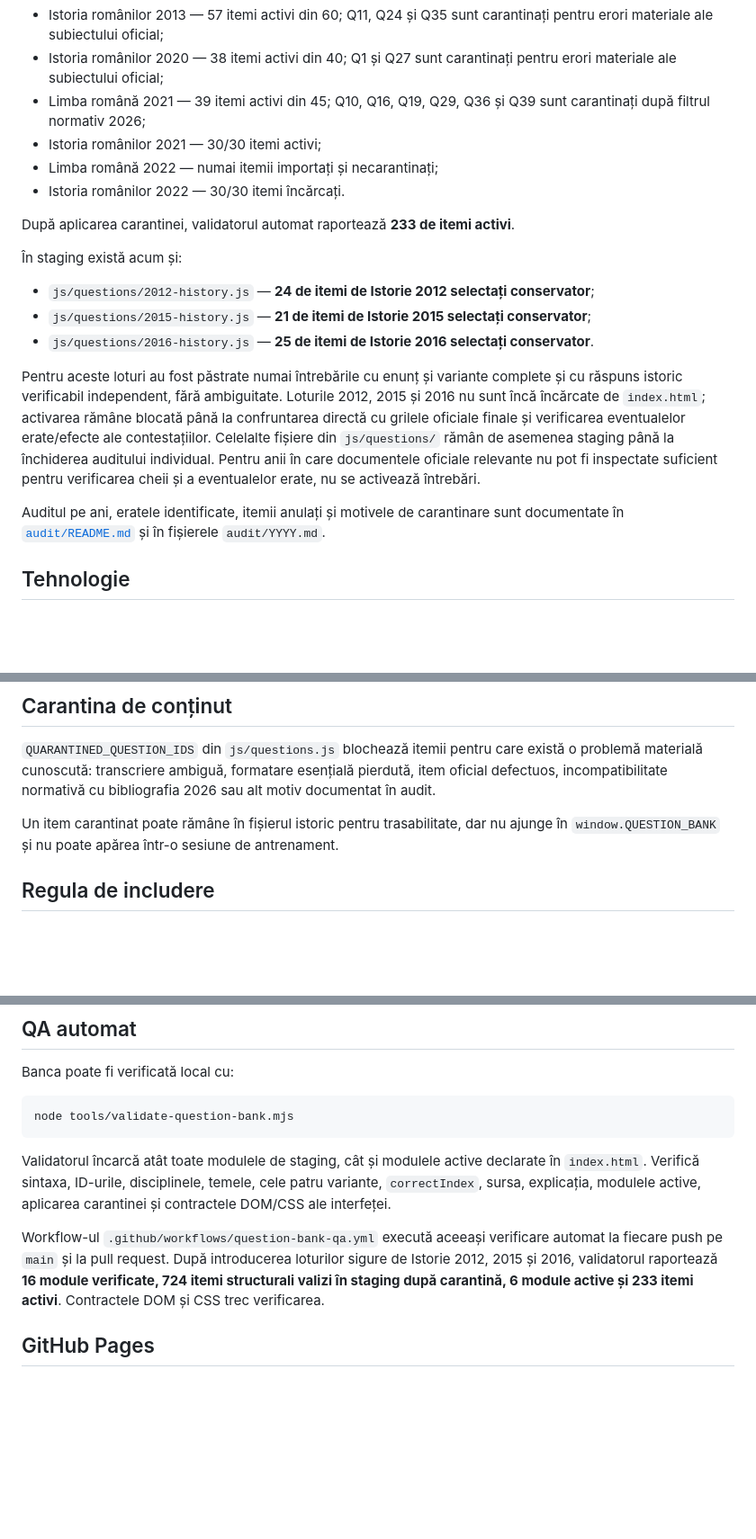
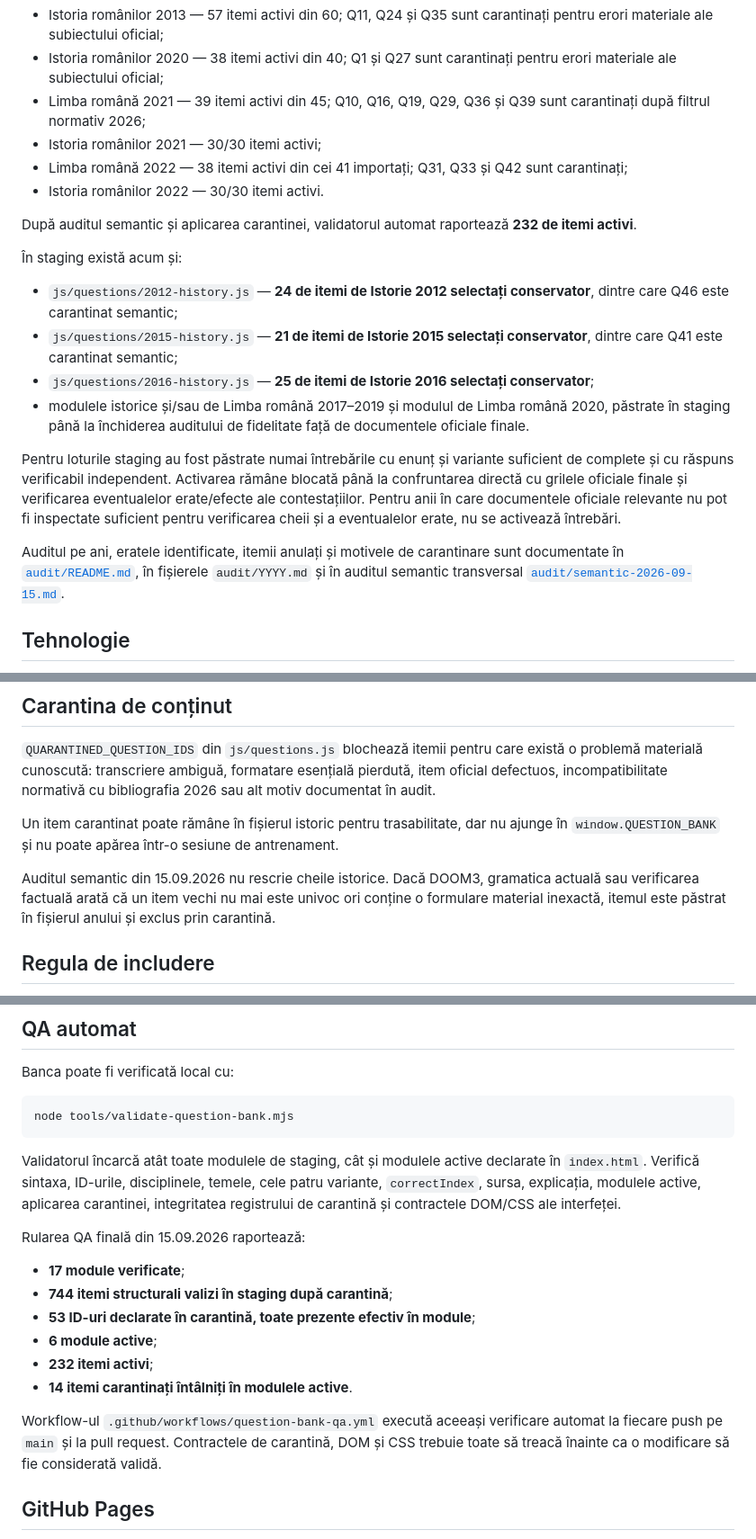
Before and after one commit to alin-talfes/admitere, a Markdown page: README.md, 3 parts joined by grey strips. Shown at 90% size. GitHub-like rendering; blank space fills up the shorter version.

Commit message:
Sincronizeaza README cu auditul semantic final

````diff
--- a/README.md
+++ b/README.md
@@ -12,20 +12,21 @@ Banca activă încarcă în prezent:
 - Istoria românilor 2020 — 38 itemi activi din 40; Q1 și Q27 sunt carantinați pentru erori materiale ale subiectului oficial;
 - Limba română 2021 — 39 itemi activi din 45; Q10, Q16, Q19, Q29, Q36 și Q39 sunt carantinați după filtrul normativ 2026;
 - Istoria românilor 2021 — 30/30 itemi activi;
-- Limba română 2022 — numai itemii importați și necarantinați;
-- Istoria românilor 2022 — 30/30 itemi încărcați.
+- Limba română 2022 — 38 itemi activi din cei 41 importați; Q31, Q33 și Q42 sunt carantinați;
+- Istoria românilor 2022 — 30/30 itemi activi.
 
-După aplicarea carantinei, validatorul automat raportează **233 de itemi activi**.
+După auditul semantic și aplicarea carantinei, validatorul automat raportează **232 de itemi activi**.
 
 În staging există acum și:
 
-- `js/questions/2012-history.js` — **24 de itemi de Istorie 2012 selectați conservator**;
-- `js/questions/2015-history.js` — **21 de itemi de Istorie 2015 selectați conservator**;
-- `js/questions/2016-history.js` — **25 de itemi de Istorie 2016 selectați conservator**.
+- `js/questions/2012-history.js` — **24 de itemi de Istorie 2012 selectați conservator**, dintre care Q46 este carantinat semantic;
+- `js/questions/2015-history.js` — **21 de itemi de Istorie 2015 selectați conservator**, dintre care Q41 este carantinat semantic;
+- `js/questions/2016-history.js` — **25 de itemi de Istorie 2016 selectați conservator**;
+- modulele istorice și/sau de Limba română 2017–2019 și modulul de Limba română 2020, păstrate în staging până la închiderea auditului de fidelitate față de documentele oficiale finale.
 
-Pentru aceste loturi au fost păstrate numai întrebările cu enunț și variante complete și cu răspuns istoric verificabil independent, fără ambiguitate. Loturile 2012, 2015 și 2016 nu sunt încă încărcate de `index.html`; activarea rămâne blocată până la confruntarea directă cu grilele oficiale finale și verificarea eventualelor erate/efecte ale contestațiilor. Celelalte fișiere din `js/questions/` rămân de asemenea staging până la închiderea auditului individual. Pentru anii în care documentele oficiale relevante nu pot fi inspectate suficient pentru verificarea cheii și a eventualelor erate, nu se activează întrebări.
+Pentru loturile staging au fost păstrate numai întrebările cu enunț și variante suficient de complete și cu răspuns verificabil independent. Activarea rămâne blocată până la confruntarea directă cu grilele oficiale finale și verificarea eventualelor erate/efecte ale contestațiilor. Pentru anii în care documentele oficiale relevante nu pot fi inspectate suficient pentru verificarea cheii și a eventualelor erate, nu se activează întrebări.
 
-Auditul pe ani, eratele identificate, itemii anulați și motivele de carantinare sunt documentate în [`audit/README.md`](audit/README.md) și în fișierele `audit/YYYY.md`.
+Auditul pe ani, eratele identificate, itemii anulați și motivele de carantinare sunt documentate în [`audit/README.md`](audit/README.md), în fișierele `audit/YYYY.md` și în auditul semantic transversal [`audit/semantic-2026-09-15.md`](audit/semantic-2026-09-15.md).
 
 ## Tehnologie
 
@@ -69,6 +70,8 @@ Fișierele modulare folosesc forma compactă:
 
 Un item carantinat poate rămâne în fișierul istoric pentru trasabilitate, dar nu ajunge în `window.QUESTION_BANK` și nu poate apărea într-o sesiune de antrenament.
 
+Auditul semantic din 15.09.2026 nu rescrie cheile istorice. Dacă DOOM3, gramatica actuală sau verificarea factuală arată că un item vechi nu mai este univoc ori conține o formulare material inexactă, itemul este păstrat în fișierul anului și exclus prin carantină.
+
 ## Regula de includere
 
 Faptul că un răspuns apare într-un barem istoric nu este suficient pentru activare. Pentru publicare se verifică: sursa oficială, fidelitatea enunțului și variantelor, cheia finală, eratele/contestațiile, eventualele marcaje grafice, corectitudinea materială și compatibilitatea cu tematica și bibliografia concursului țintă.
@@ -85,9 +88,18 @@ Banca poate fi verificată local cu:
 node tools/validate-question-bank.mjs
 ```
 
-Validatorul încarcă atât toate modulele de staging, cât și modulele active declarate în `index.html`. Verifică sintaxa, ID-urile, disciplinele, temele, cele patru variante, `correctIndex`, sursa, explicația, modulele active, aplicarea carantinei și contractele DOM/CSS ale interfeței.
+Validatorul încarcă atât toate modulele de staging, cât și modulele active declarate în `index.html`. Verifică sintaxa, ID-urile, disciplinele, temele, cele patru variante, `correctIndex`, sursa, explicația, modulele active, aplicarea carantinei, integritatea registrului de carantină și contractele DOM/CSS ale interfeței.
 
-Workflow-ul `.github/workflows/question-bank-qa.yml` execută aceeași verificare automat la fiecare push pe `main` și la pull request. După introducerea loturilor sigure de Istorie 2012, 2015 și 2016, validatorul raportează **16 module verificate, 724 itemi structurali valizi în staging după carantină, 6 module active și 233 itemi activi**. Contractele DOM și CSS trec verificarea.
+Rularea QA finală din 15.09.2026 raportează:
+
+- **17 module verificate**;
+- **744 itemi structurali valizi în staging după carantină**;
+- **53 ID-uri declarate în carantină, toate prezente efectiv în module**;
+- **6 module active**;
+- **232 itemi activi**;
+- **14 itemi carantinați întâlniți în modulele active**.
+
+Workflow-ul `.github/workflows/question-bank-qa.yml` execută aceeași verificare automat la fiecare push pe `main` și la pull request. Contractele de carantină, DOM și CSS trebuie toate să treacă înainte ca o modificare să fie considerată validă.
 
 ## GitHub Pages
 
````
